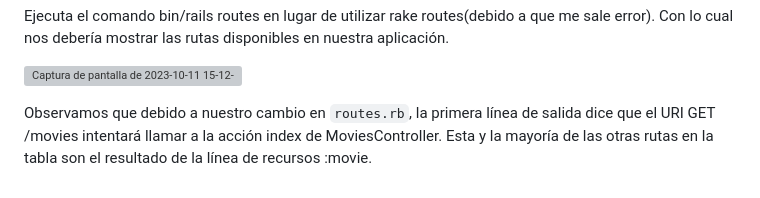
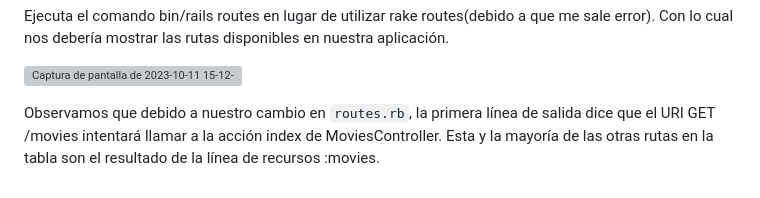
Before and after one commit to miguelvega/PC2_Actividades_CC3S2, a Markdown page: Proceso.md, the part around the change. Rendered like a GitHub page; grey boxes are pictures that could not be loaded.

```diff
--- a/Proceso.md
+++ b/Proceso.md
@@ -188,4 +188,4 @@ Ejecuta el comando bin/rails routes en lugar de utilizar rake routes(debido a qu
 
 ![Captura de pantalla de 2023-10-11 15-12-04](https://github.com/miguelvega/PC2_Actividades_CC3S2/assets/124398378/d95d8b84-7c96-4757-ad97-857482799647)
 
-Observamos que debido a nuestro cambio en `routes.rb`, la primera línea de salida dice que el URI GET /movies intentará llamar a la acción index de MoviesController. Esta y la mayoría de las otras rutas en la tabla son el resultado de la línea de recursos :movie.
+Observamos que debido a nuestro cambio en `routes.rb`, la primera línea de salida dice que el URI GET /movies intentará llamar a la acción index de MoviesController. Esta y la mayoría de las otras rutas en la tabla son el resultado de la línea de recursos :movies.
```
